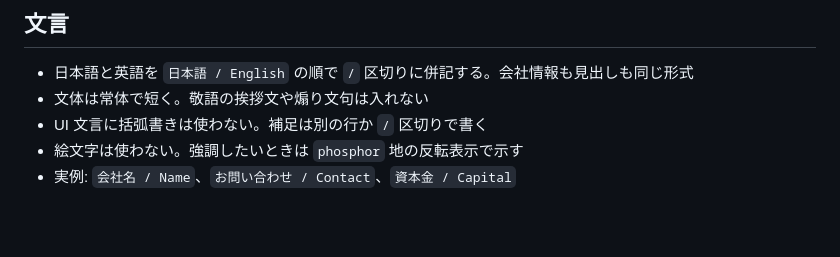
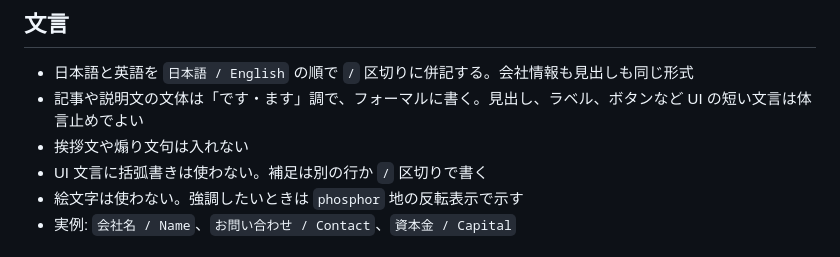
Before and after one commit to cmsnllc/cmsn.llc, a Markdown page: packages/theme/guide.md, the part around the change. GitHub-like rendering; blank space fills up the shorter version.

Commit message:
Write Japanese site copy in the formal desu/masu style
Co-Authored-By: Claude Opus 5.5 (1M context) <noreply@anthropic.com>
Claude-Session: https://claude.ai/code/session_01A9EB63nBvZYRQ2BW4wQYD4

```diff
--- a/packages/theme/guide.md
+++ b/packages/theme/guide.md
@@ -5,7 +5,8 @@
 ## 文言
 
 - 日本語と英語を `日本語 / English` の順で `/` 区切りに併記する。会社情報も見出しも同じ形式
-- 文体は常体で短く。敬語の挨拶文や煽り文句は入れない
+- 記事や説明文の文体は「です・ます」調で、フォーマルに書く。見出し、ラベル、ボタンなど UI の短い文言は体言止めでよい
+- 挨拶文や煽り文句は入れない
 - UI 文言に括弧書きは使わない。補足は別の行か `/` 区切りで書く
 - 絵文字は使わない。強調したいときは `phosphor` 地の反転表示で示す
 - 実例: `会社名 / Name`、`お問い合わせ / Contact`、`資本金 / Capital`
```
Also changed, not shown: 1 other file.
